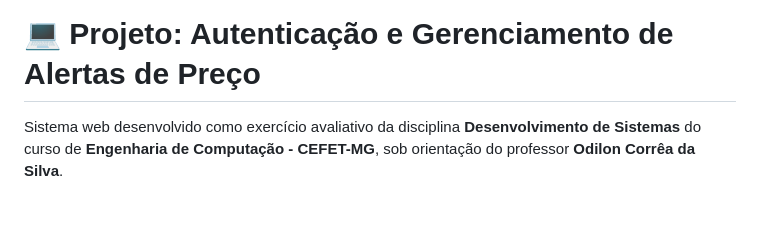
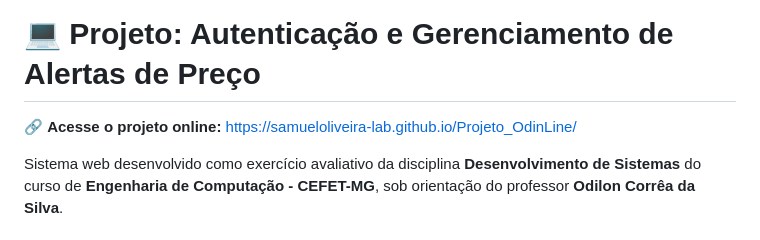
Before and after one commit to SamuelOliveira-lab/Projeto_OdinLine, a Markdown page: README.md, the part around the change. GitHub-like rendering; blank space fills up the shorter version.

```diff
--- a/README.md
+++ b/README.md
@@ -1,4 +1,6 @@
 # 💻 Projeto: Autenticação e Gerenciamento de Alertas de Preço
+
+🔗 **Acesse o projeto online:** [https://samueloliveira-lab.github.io/Projeto_OdinLine/](https://samueloliveira-lab.github.io/Projeto_OdinLine/)
 
 Sistema web desenvolvido como exercício avaliativo da disciplina **Desenvolvimento de Sistemas** do curso de **Engenharia de Computação - CEFET-MG**, sob orientação do professor **Odilon Corrêa da Silva**.
 
```
